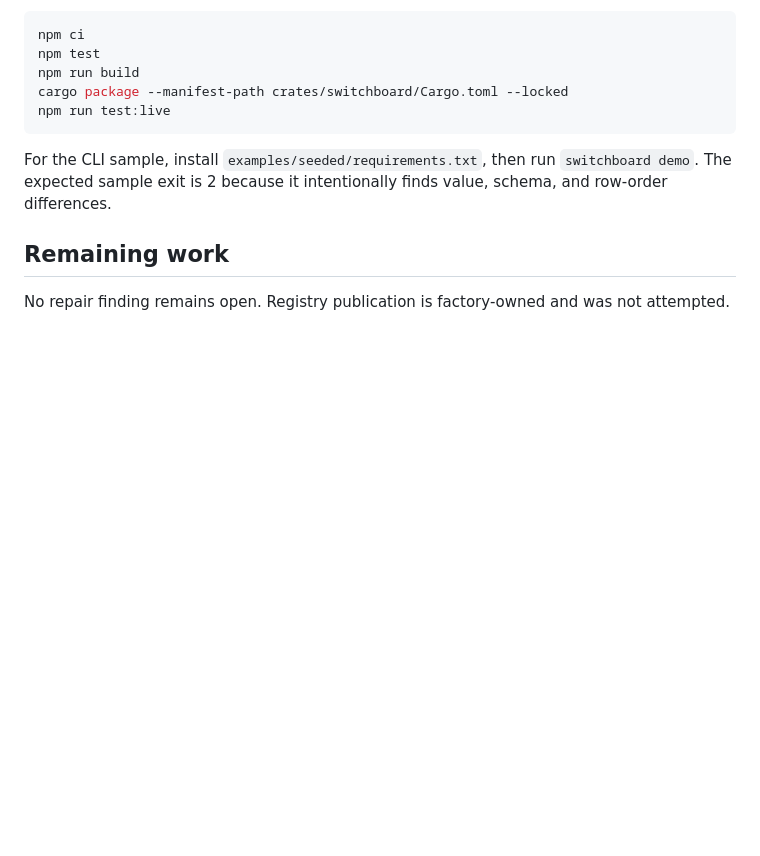
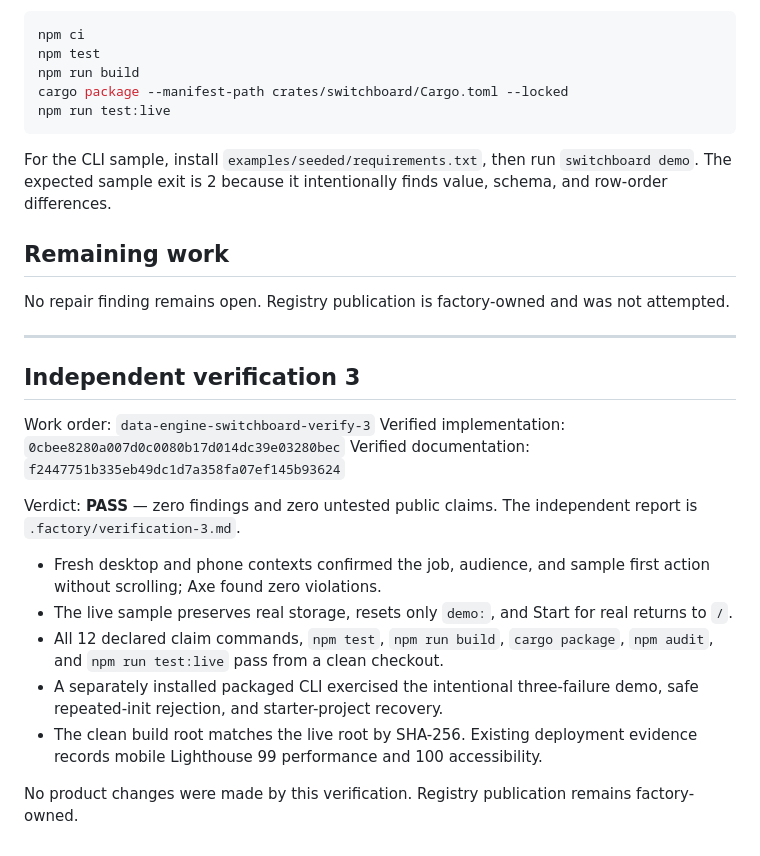
Before and after one commit to B-Divyesh/sf-data-engine-switchboard, a Markdown page: .factory/handoff.md, the part around the change. Drawn GitHub-style; blank space fills up the shorter version.

Commit message:
docs: add independent verification three

```diff
--- a/.factory/handoff.md
+++ b/.factory/handoff.md
@@ -55,3 +55,21 @@ For the CLI sample, install `examples/seeded/requirements.txt`, then run `switch
 ## Remaining work
 
 No repair finding remains open. Registry publication is factory-owned and was not attempted.
+
+---
+
+## Independent verification 3
+
+Work order: `data-engine-switchboard-verify-3`
+Verified implementation: `0cbee8280a007d0c0080b17d014dc39e03280bec`
+Verified documentation: `f2447751b335eb49dc1d7a358fa07ef145b93624`
+
+Verdict: **PASS** — zero findings and zero untested public claims. The independent report is `.factory/verification-3.md`.
+
+- Fresh desktop and phone contexts confirmed the job, audience, and sample first action without scrolling; Axe found zero violations.
+- The live sample preserves real storage, resets only `demo:`, and Start for real returns to `/`.
+- All 12 declared claim commands, `npm test`, `npm run build`, `cargo package`, `npm audit`, and `npm run test:live` pass from a clean checkout.
+- A separately installed packaged CLI exercised the intentional three-failure demo, safe repeated-init rejection, and starter-project recovery.
+- The clean build root matches the live root by SHA-256. Existing deployment evidence records mobile Lighthouse 99 performance and 100 accessibility.
+
+No product changes were made by this verification. Registry publication remains factory-owned.
```
Also changed, not shown: .factory/verification-3.md (added, +89 -0 lines).
